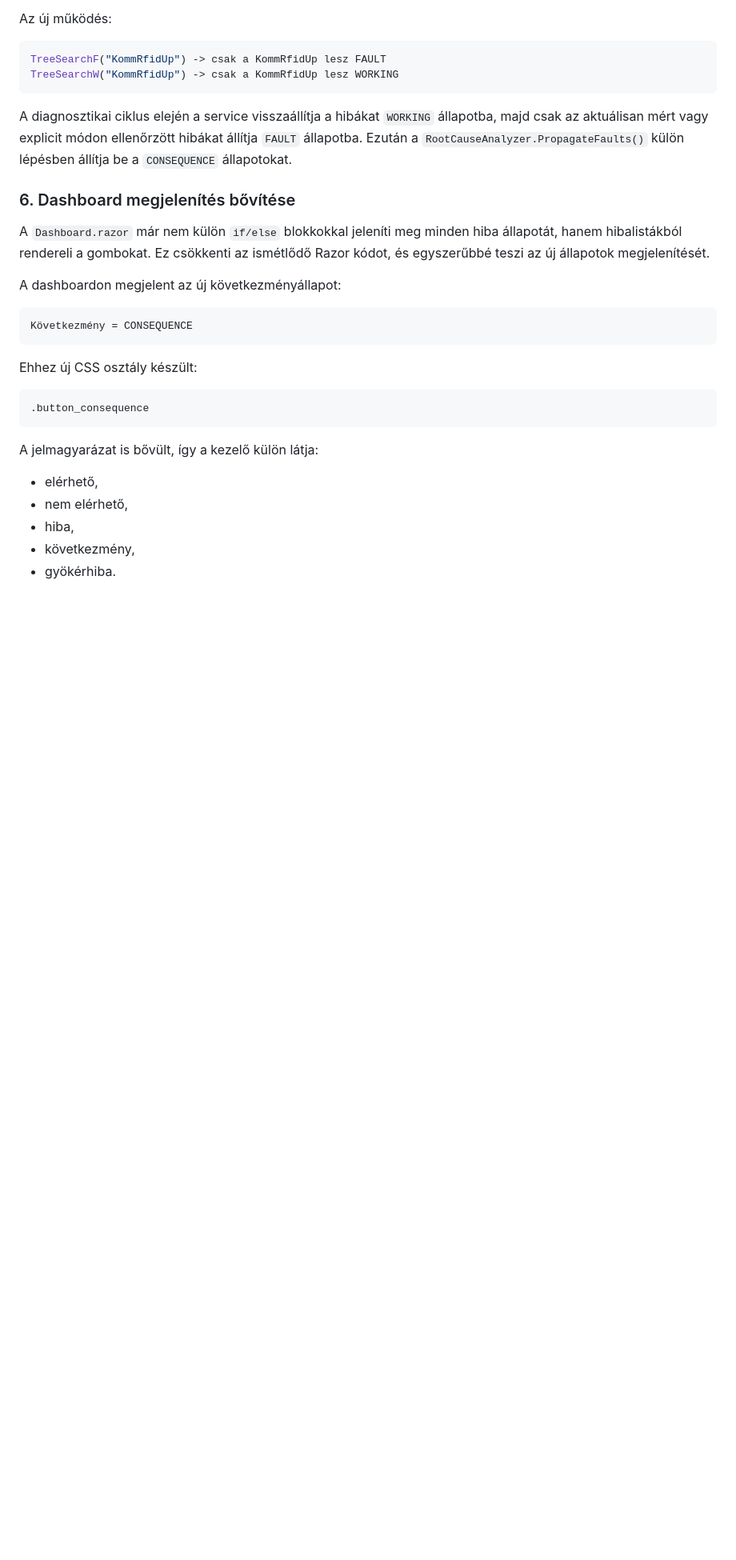
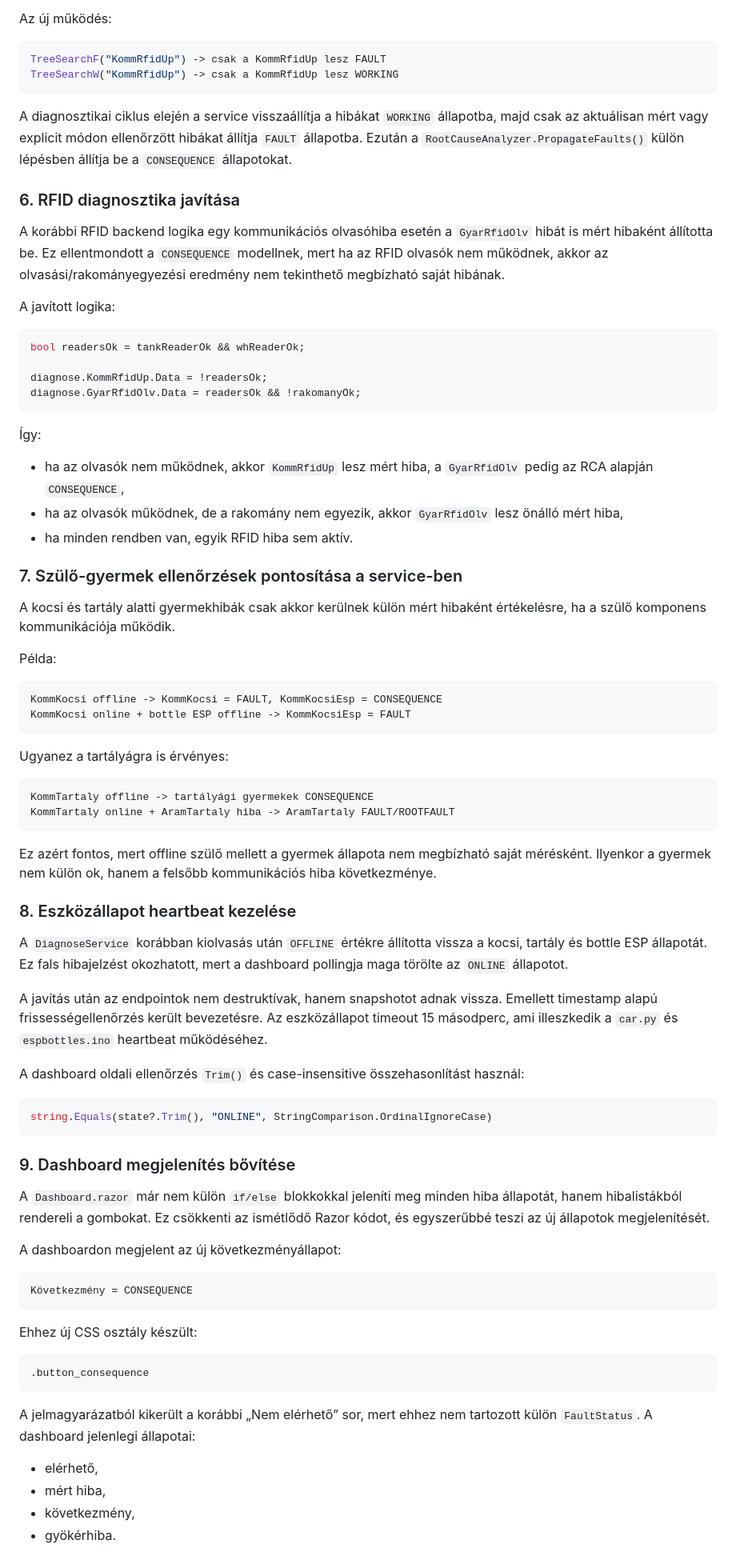
Before and after one commit to SLandoL/szakdoga-fms, a Markdown page: docs/development-log-root-cause-analyzer.md, the part around one of its changes. Shown at 80% size. GitHub-like rendering; blank space fills up the shorter version.

Commit message:
Update development log with integration fixes

````diff
--- a/docs/development-log-root-cause-analyzer.md
+++ b/docs/development-log-root-cause-analyzer.md
@@ -112,7 +110,58 @@ TreeSearchW("KommRfidUp") -> csak a KommRfidUp lesz WORKING
 
 A diagnosztikai ciklus elején a service visszaállítja a hibákat `WORKING` állapotba, majd csak az aktuálisan mért vagy explicit módon ellenőrzött hibákat állítja `FAULT` állapotba. Ezután a `RootCauseAnalyzer.PropagateFaults()` külön lépésben állítja be a `CONSEQUENCE` állapotokat.
 
-### 6. Dashboard megjelenítés bővítése
+### 6. RFID diagnosztika javítása
+
+A korábbi RFID backend logika egy kommunikációs olvasóhiba esetén a `GyarRfidOlv` hibát is mért hibaként állította be. Ez ellentmondott a `CONSEQUENCE` modellnek, mert ha az RFID olvasók nem működnek, akkor az olvasási/rakományegyezési eredmény nem tekinthető megbízható saját hibának.
+
+A javított logika:
+
+```csharp
+bool readersOk = tankReaderOk && whReaderOk;
+
+diagnose.KommRfidUp.Data = !readersOk;
+diagnose.GyarRfidOlv.Data = readersOk && !rakomanyOk;
+```
+
+Így:
+
+- ha az olvasók nem működnek, akkor `KommRfidUp` lesz mért hiba, a `GyarRfidOlv` pedig az RCA alapján `CONSEQUENCE`,
+- ha az olvasók működnek, de a rakomány nem egyezik, akkor `GyarRfidOlv` lesz önálló mért hiba,
+- ha minden rendben van, egyik RFID hiba sem aktív.
+
+### 7. Szülő-gyermek ellenőrzések pontosítása a service-ben
+
+A kocsi és tartály alatti gyermekhibák csak akkor kerülnek külön mért hibaként értékelésre, ha a szülő komponens kommunikációja működik.
+
+Példa:
+
+```text
+KommKocsi offline -> KommKocsi = FAULT, KommKocsiEsp = CONSEQUENCE
+KommKocsi online + bottle ESP offline -> KommKocsiEsp = FAULT
+```
+
+Ugyanez a tartályágra is érvényes:
+
+```text
+KommTartaly offline -> tartályági gyermekek CONSEQUENCE
+KommTartaly online + AramTartaly hiba -> AramTartaly FAULT/ROOTFAULT
+```
+
+Ez azért fontos, mert offline szülő mellett a gyermek állapota nem megbízható saját mérésként. Ilyenkor a gyermek nem külön ok, hanem a felsőbb kommunikációs hiba következménye.
+
+### 8. Eszközállapot heartbeat kezelése
+
+A `DiagnoseService` korábban kiolvasás után `OFFLINE` értékre állította vissza a kocsi, tartály és bottle ESP állapotát. Ez fals hibajelzést okozhatott, mert a dashboard pollingja maga törölte az `ONLINE` állapotot.
+
+A javítás után az endpointok nem destruktívak, hanem snapshotot adnak vissza. Emellett timestamp alapú frissességellenőrzés került bevezetésre. Az eszközállapot timeout 15 másodperc, ami illeszkedik a `car.py` és `espbottles.ino` heartbeat működéséhez.
+
+A dashboard oldali ellenőrzés `Trim()` és case-insensitive összehasonlítást használ:
+
+```csharp
+string.Equals(state?.Trim(), "ONLINE", StringComparison.OrdinalIgnoreCase)
+```
+
+### 9. Dashboard megjelenítés bővítése
 
 A `Dashboard.razor` már nem külön `if/else` blokkokkal jeleníti meg minden hiba állapotát, hanem hibalistákból rendereli a gombokat. Ez csökkenti az ismétlődő Razor kódot, és egyszerűbbé teszi az új állapotok megjelenítését.
 
@@ -128,11 +177,10 @@ Ehhez új CSS osztály készült:
 .button_consequence
 ```
 
-A jelmagyarázat is bővült, így a kezelő külön látja:
+A jelmagyarázatból kikerült a korábbi „Nem elérhető” sor, mert ehhez nem tartozott külön `FaultStatus`. A dashboard jelenlegi állapotai:
 
 - elérhető,
-- nem elérhető,
-- hiba,
+- mért hiba,
 - következmény,
 - gyökérhiba.
 
````
Also changed, not shown: other parts of docs/development-log-root-cause-analyzer.md (+15 -5 lines).
